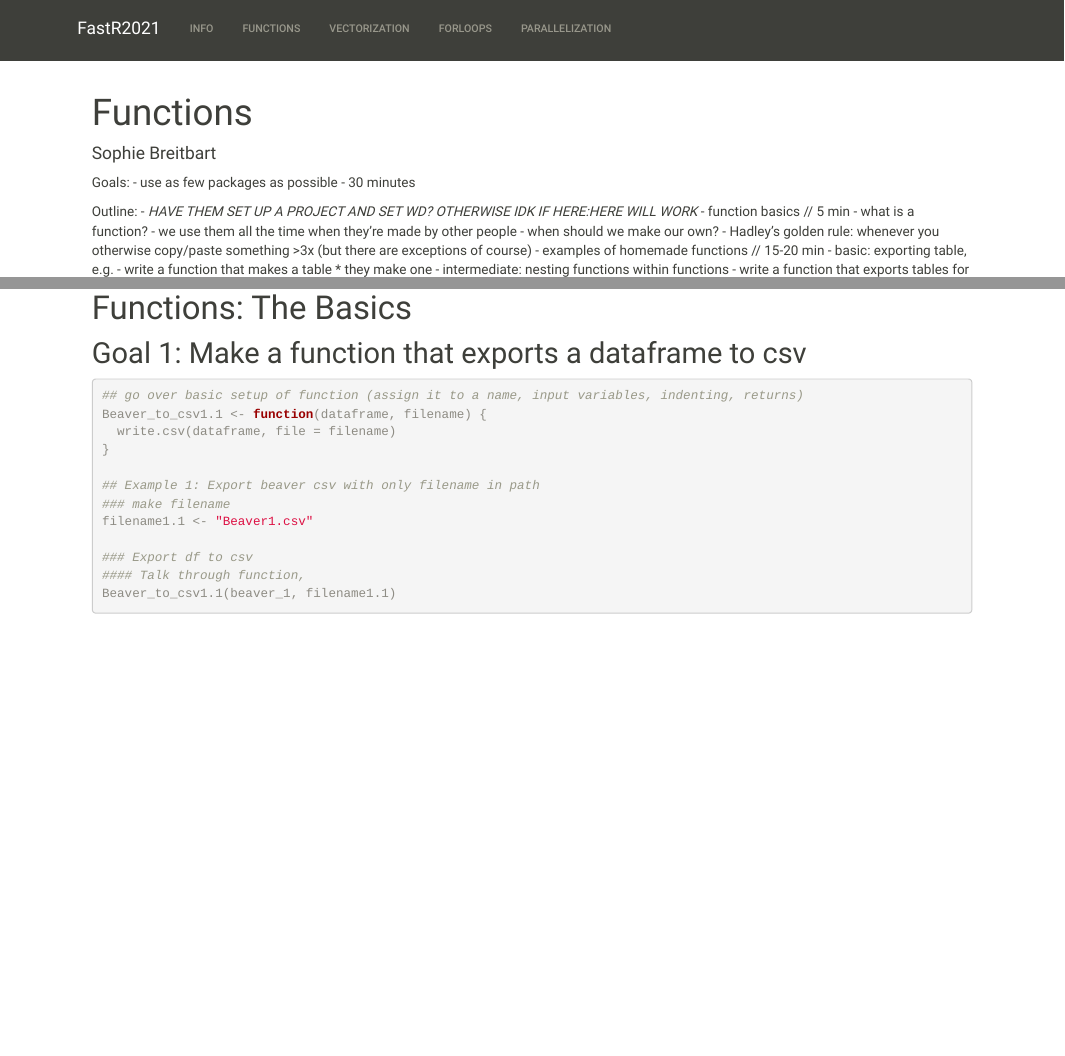
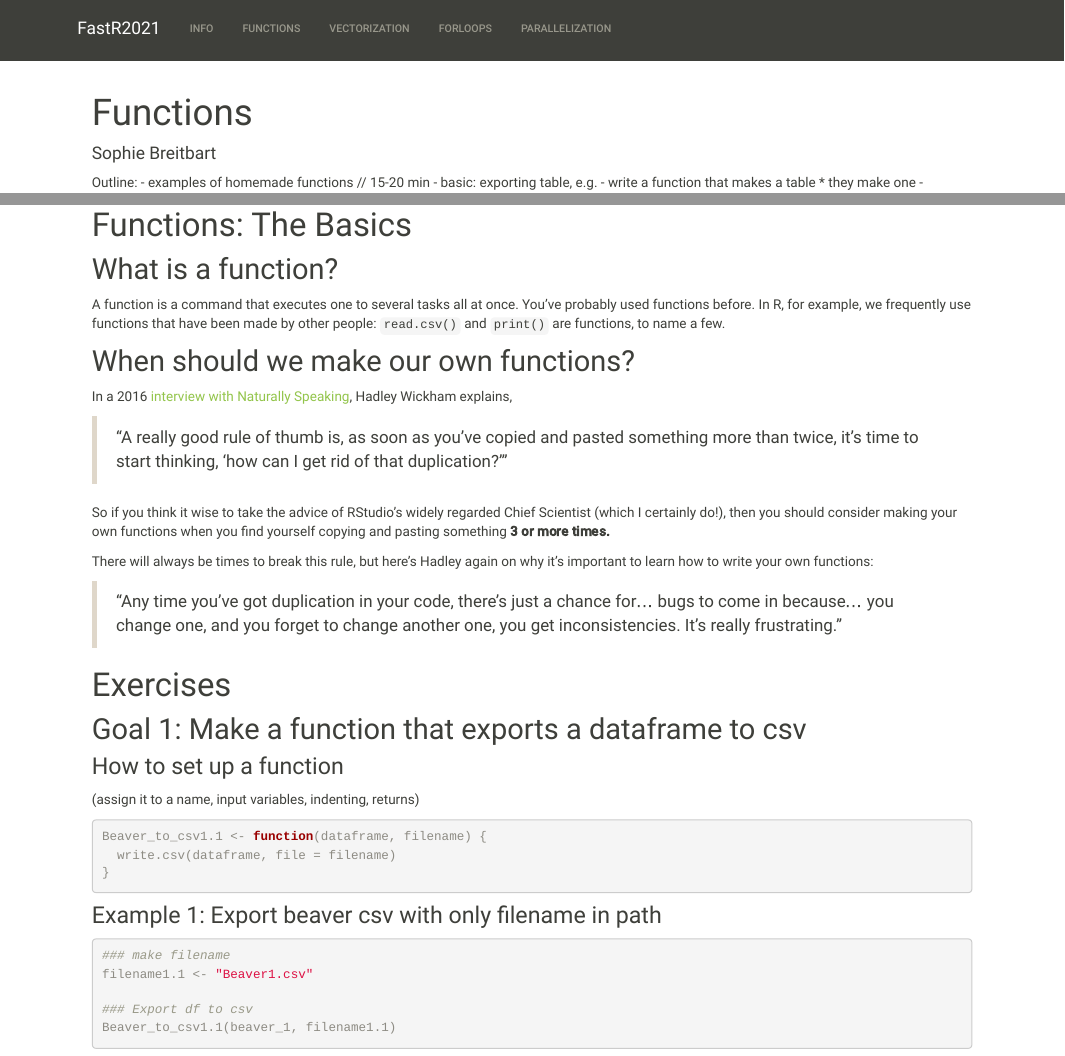
Before and after one commit to sbreitbart/DataSci_for_Ecologists, an R Markdown document (Functions.rmd): the page in a window 1100 px wide, from its top, and a second part further down, joined at a grey line. Rendered offline with R 4.5, knitr and Pandoc, with nearby package versions; some code elsewhere in the file could not run offline.

Commit message:
Started styling markdown

````diff
--- a/Functions.rmd
+++ b/Functions.rmd
@@ -6,18 +6,7 @@ editor_options:
   chunk_output_type: console
 ---
 
-
-Goals:
-- use as few packages as possible
-- 30 minutes
-
 Outline:
-- *HAVE THEM SET UP A PROJECT AND SET WD? OTHERWISE IDK IF HERE:HERE WILL WORK*
-- function basics // 5 min
-  - what is a function?
-  -   we use them all the time when they're made by other people
-  - when should we make our own?
-    - Hadley's golden rule: whenever you otherwise copy/paste something >3x (but there are exceptions of course)
 - examples of homemade functions // 15-20 min
   - basic: exporting table, e.g.
     - write a function that makes a table
@@ -55,17 +43,37 @@ beaver_2 <- beaver2
 ```
 
 # Functions: The Basics
+## What is a function?
+
+A function is a command that executes one to several tasks all at once. You've probably used functions before. In R, for example, we frequently use functions that have been made by other people: <code>read.csv()</code> and <code>print()</code> are functions, to name a few.
+
+
+## When should we make our own functions?
+
+In a 2016 [interview with Naturally Speaking](https://naturallyspeaking.blog/2016/06/22/episode-41-conversations-with-an-r-jedi/), Hadley Wickham explains,
+
+> "A really good rule of thumb is, as soon as you've copied and pasted something more than twice, it's time to start thinking, 'how can I get rid of that duplication?'"
+
+So if you think it wise to take the advice of RStudio's widely regarded Chief Scientist (which I certainly do!), then you should consider making your own functions when you find yourself copying and pasting something **3 or more times.**
+
+There will always be times to break this rule, but here's Hadley again on why it's important to learn how to write your own functions:
+
+> "Any time you've got duplication in your code, there's just a chance for... bugs to come in because... you change one, and you forget to change another one, you get inconsistencies. It's really frustrating."
+
+# Exercises
 ## Goal 1: Make a function that exports a dataframe to csv
+### How to set up a function
+(assign it to a name, input variables, indenting, returns)
 ```{r}
-## go over basic setup of function (assign it to a name, input variables, indenting, returns)
 Beaver_to_csv1.1 <- function(dataframe, filename) {
   write.csv(dataframe, file = filename)
 }
+```
 
-## Example 1: Export beaver csv with only filename in path
+### Example 1: Export beaver csv with only filename in path
+```{r}
 ### make filename
 filename1.1 <- "Beaver1.csv"
 
 ### Export df to csv
-#### Talk through function,
 Beaver_to_csv1.1(beaver_1, filename1.1)
````
Also changed, not shown: Functions.html, Functions_files/figure-html/unnamed-chunk-5-1.png (added), Functions_files/figure-html/unnamed-chunk-5-2.png (added), Functions.rmd (29 more changed lines), 1 other file.
